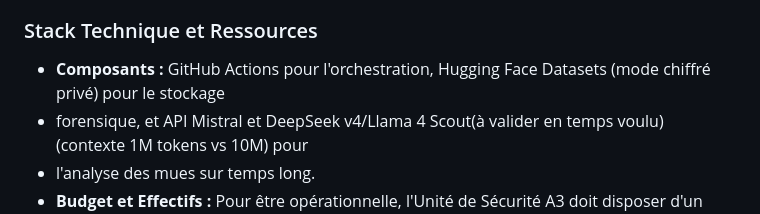
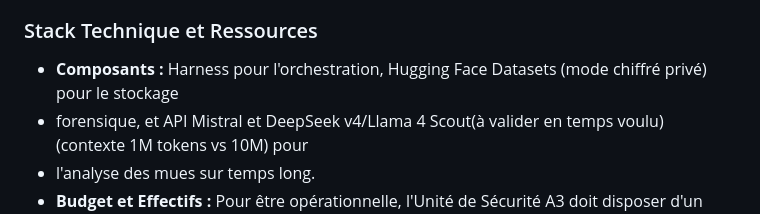
Before and after one commit to antikommai-lab/Polymolt, a Markdown page: README.md, the part around the change. Drawn GitHub-style.

```diff
--- a/README.md
+++ b/README.md
@@ -142,7 +142,7 @@ localisée sur le territoire de l'Union.
 
 ### Stack Technique et Ressources
 
-- **Composants :** GitHub Actions pour l'orchestration, Hugging Face Datasets (mode chiffré privé) pour le stockage
+- **Composants :** Harness pour l'orchestration, Hugging Face Datasets (mode chiffré privé) pour le stockage
 - forensique, et API Mistral et DeepSeek v4/Llama 4 Scout(à valider en temps voulu) (contexte 1M tokens vs 10M) pour
 - l'analyse des mues sur temps long.
 - **Budget et Effectifs :** Pour être opérationnelle, l'Unité de Sécurité A3 doit disposer d'un effectif de **160 agents** experts en sécurité des réseaux de neurones.
```
